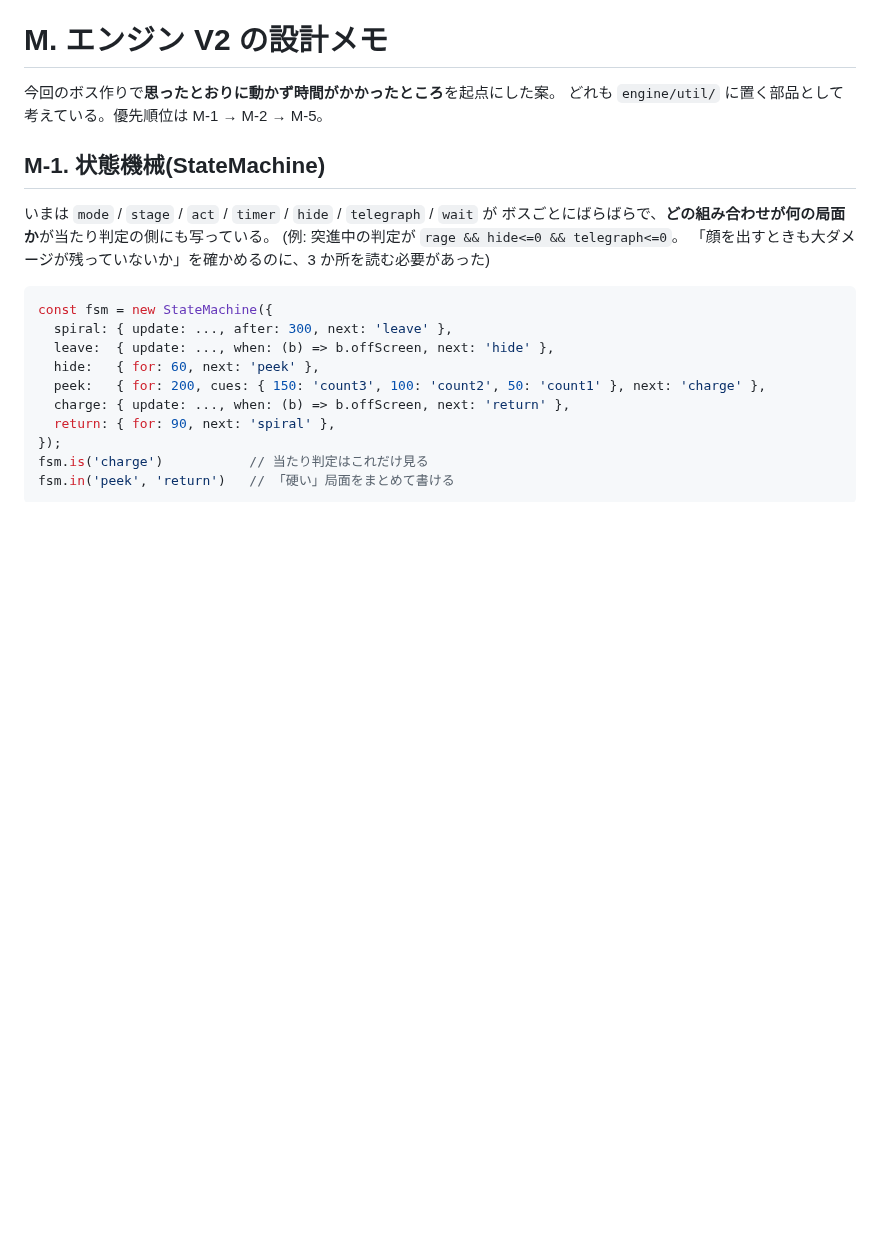
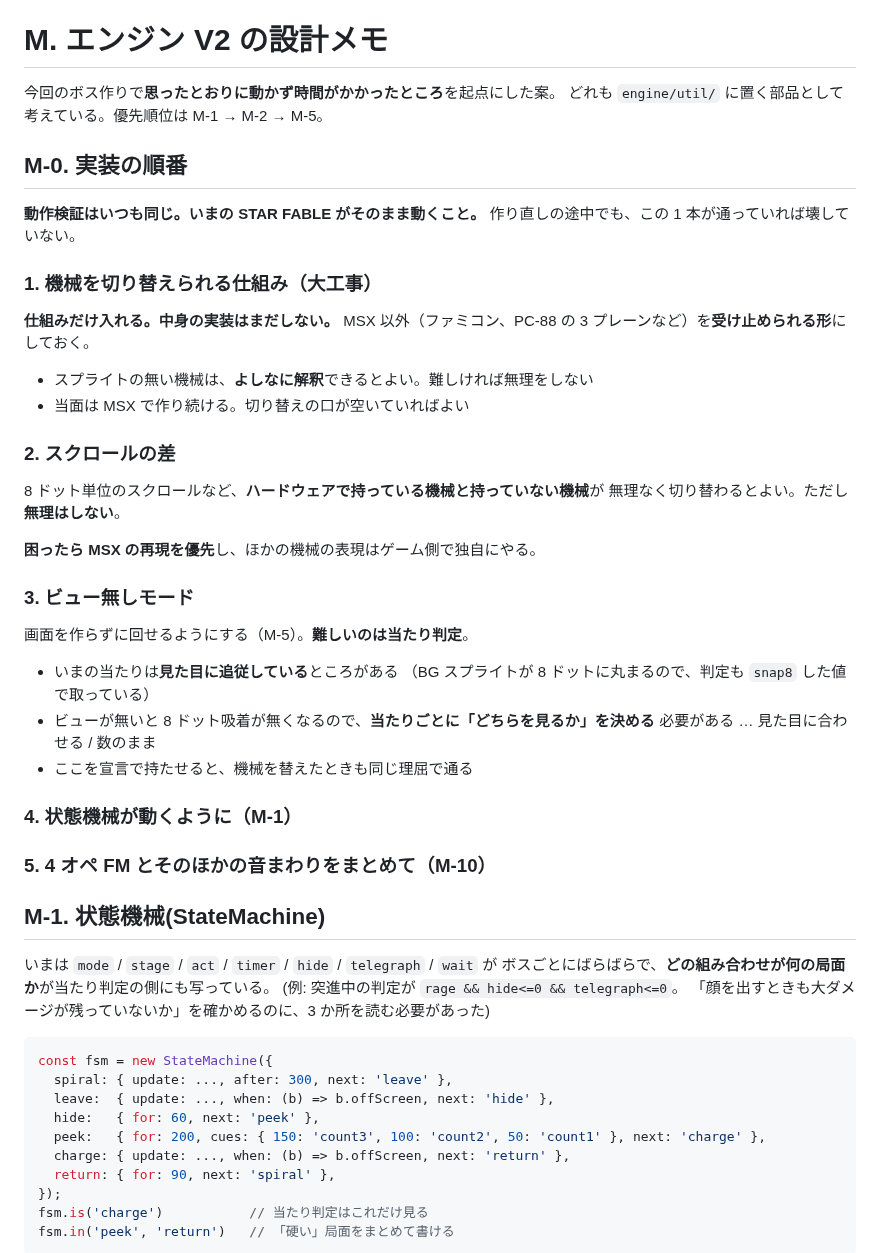
Before and after one commit to harayoki/temp_mmsxx_game_demo1, a Markdown page: docs/TODO.md, the part around the change. GitHub-like rendering; blank space fills up the shorter version.

Commit message:
V2 の実装順を書き、検証は今のゲームが動くことと決める
Co-Authored-By: Claude Opus 5 <noreply@anthropic.com>

```diff
--- a/docs/TODO.md
+++ b/docs/TODO.md
@@ -346,6 +346,40 @@ mmsxxSheet('bg', 1, 1024)       // BG も同じように
 今回のボス作りで**思ったとおりに動かず時間がかかったところ**を起点にした案。
 どれも `engine/util/` に置く部品として考えている。優先順位は M-1 → M-2 → M-5。
 
+## M-0. 実装の順番
+
+**動作検証はいつも同じ。いまの STAR FABLE がそのまま動くこと。**
+作り直しの途中でも、この 1 本が通っていれば壊していない。
+
+### 1. 機械を切り替えられる仕組み（大工事）
+
+**仕組みだけ入れる。中身の実装はまだしない。**
+MSX 以外（ファミコン、PC-88 の 3 プレーンなど）を**受け止められる形**にしておく。
+
+- スプライトの無い機械は、**よしなに解釈**できるとよい。難しければ無理をしない
+- 当面は MSX で作り続ける。切り替えの口が空いていればよい
+
+### 2. スクロールの差
+
+8 ドット単位のスクロールなど、**ハードウェアで持っている機械と持っていない機械**が
+無理なく切り替わるとよい。ただし**無理はしない**。
+
+**困ったら MSX の再現を優先**し、ほかの機械の表現はゲーム側で独自にやる。
+
+### 3. ビュー無しモード
+
+画面を作らずに回せるようにする（M-5）。**難しいのは当たり判定**。
+
+- いまの当たりは**見た目に追従している**ところがある
+  （BG スプライトが 8 ドットに丸まるので、判定も `snap8` した値で取っている）
+- ビューが無いと 8 ドット吸着が無くなるので、**当たりごとに「どちらを見るか」を決める**
+  必要がある … 見た目に合わせる / 数のまま
+- ここを宣言で持たせると、機械を替えたときも同じ理屈で通る
+
+### 4. 状態機械が動くように（M-1）
+
+### 5. 4 オペ FM とそのほかの音まわりをまとめて（M-10）
+
 ## M-1. 状態機械(StateMachine)
 
 いまは `mode` / `stage` / `act` / `timer` / `hide` / `telegraph` / `wait` が
```
